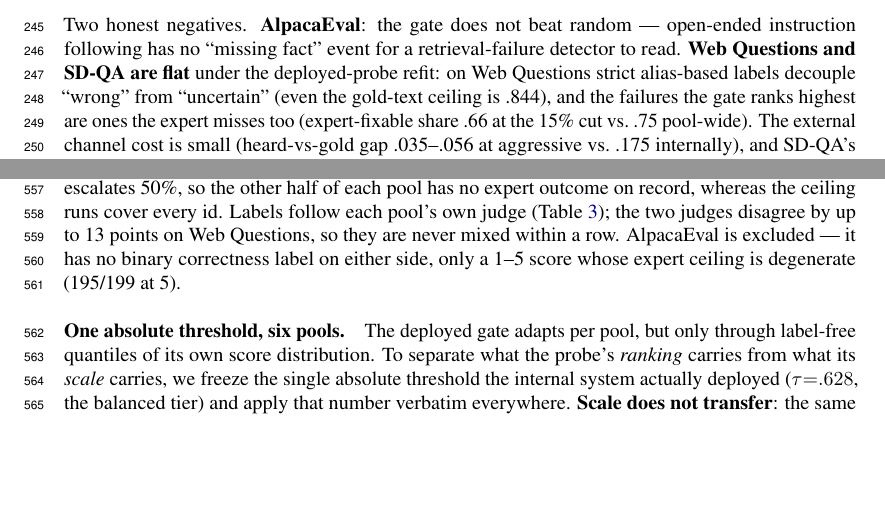
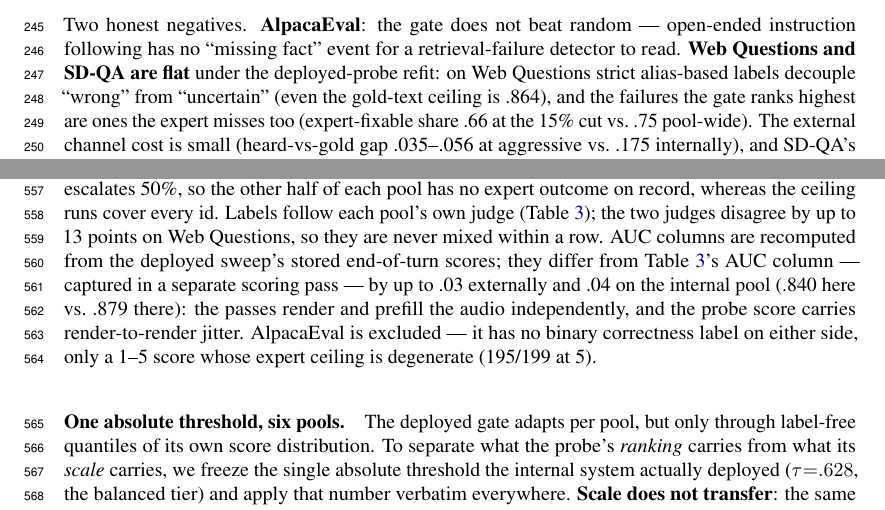
Before and after one commit to namezhenzhang/interactive_paper, a LaTeX paper (main.tex, which reads sections/appendix.tex, sections/transfer.tex): two parts of pages 8 and 20 of 26 before the commit and two parts of pages 8 and 20 of 27 after it, joined at a grey line, cut so that both start at the same text, the shorter picture padded with empty space. Compiled offline with pdfLaTeX.

Commit message:
audit fixes: unify tab:transfer ceilings to v3, add AUC provenance note
- tab:transfer ceiling column had two v2-era values (RESULTS 8v official
  rescore): striviaqa .972 -> .968, swebq .844 -> .864, matching the v3
  ceiling parquets that the tier accuracies and app:fixedthr already use.
  The honest-negatives prose (.844) updated to match.
- app:fixedthr now states why its AUC columns differ from tab:transfer's
  (deployed-sweep stored scores vs the separate capture pass; deltas
  <= .03 external / .04 internal, .840 vs .879 -- render-to-render probe
  jitter between passes).
- script docstring now names .venv_boot (the env that has sklearn).

Main text still ends on page 8; references start page 9.

Co-Authored-By: Claude Fable 5 <noreply@anthropic.com>

```diff
--- a/sections/appendix.tex
+++ b/sections/appendix.tex
@@ -445,6 +445,12 @@ escalates 50\%, so the other half of each pool has no expert outcome on
 record, whereas the ceiling runs cover every id. Labels follow each
 pool's own judge (Table~\ref{tab:transfer}); the two judges disagree by
 up to 13 points on Web Questions, so they are never mixed within a row.
+AUC columns are recomputed from the deployed sweep's stored
+end-of-turn scores; they differ from Table~\ref{tab:transfer}'s AUC
+column --- captured in a separate scoring pass --- by up to .03
+externally and .04 on the internal pool (.840 here vs.\ .879 there):
+the passes render and prefill the audio independently, and the probe
+score carries render-to-render jitter.
 AlpacaEval is excluded --- it has no binary correctness label on either
 side, only a 1--5 score whose expert ceiling is degenerate (195/199 at
 5).
--- a/sections/transfer.tex
+++ b/sections/transfer.tex
@@ -72,7 +72,7 @@ random --- open-ended instruction following has no ``missing fact''
 event for a retrieval-failure detector to read.
 \textbf{Web Questions and SD-QA are flat} under the deployed-probe
 refit: on Web Questions strict alias-based labels decouple ``wrong''
-from ``uncertain'' (even the gold-text ceiling is .844), and the
+from ``uncertain'' (even the gold-text ceiling is .864), and the
 failures the gate ranks highest are ones the expert misses too
 (expert-fixable share .66 at the 15\% cut vs.\ .75 pool-wide). The external
 channel cost is small (heard-vs-gold gap .035--.056 at aggressive vs.\
```
Also changed, not shown: main.pdf, sections/transfer.tex (4 more changed lines).
